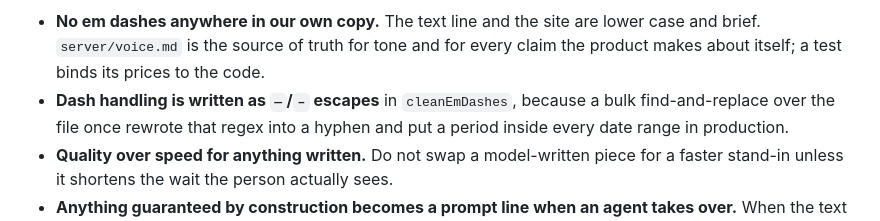
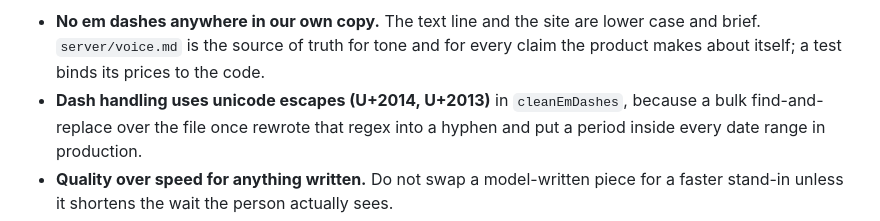
Before and after one commit to chadwittman/applyapply, a Markdown page: HANDOFF.md, the part around the change. Rendered like a GitHub page.

Commit message:
No em dash in the line about not using em dashes
Co-Authored-By: Claude Opus 5 <noreply@anthropic.com>

```diff
--- a/HANDOFF.md
+++ b/HANDOFF.md
@@ -149,7 +149,7 @@ House rules, learned the hard way:
 - **No em dashes anywhere in our own copy.** The text line and the site are lower
   case and brief. `server/voice.md` is the source of truth for tone and for every
   claim the product makes about itself; a test binds its prices to the code.
-- **Dash handling is written as `—`/`–` escapes** in `cleanEmDashes`,
+- **Dash handling uses unicode escapes (U+2014, U+2013)** in `cleanEmDashes`,
   because a bulk find-and-replace over the file once rewrote that regex into a
   hyphen and put a period inside every date range in production.
 - **Quality over speed for anything written.** Do not swap a model-written piece
```
